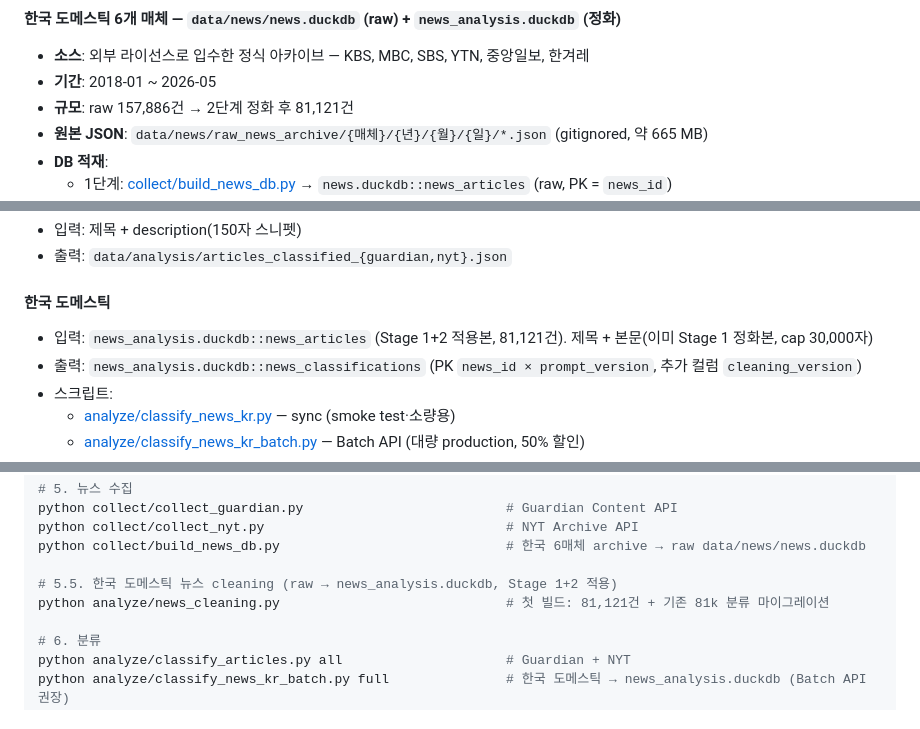
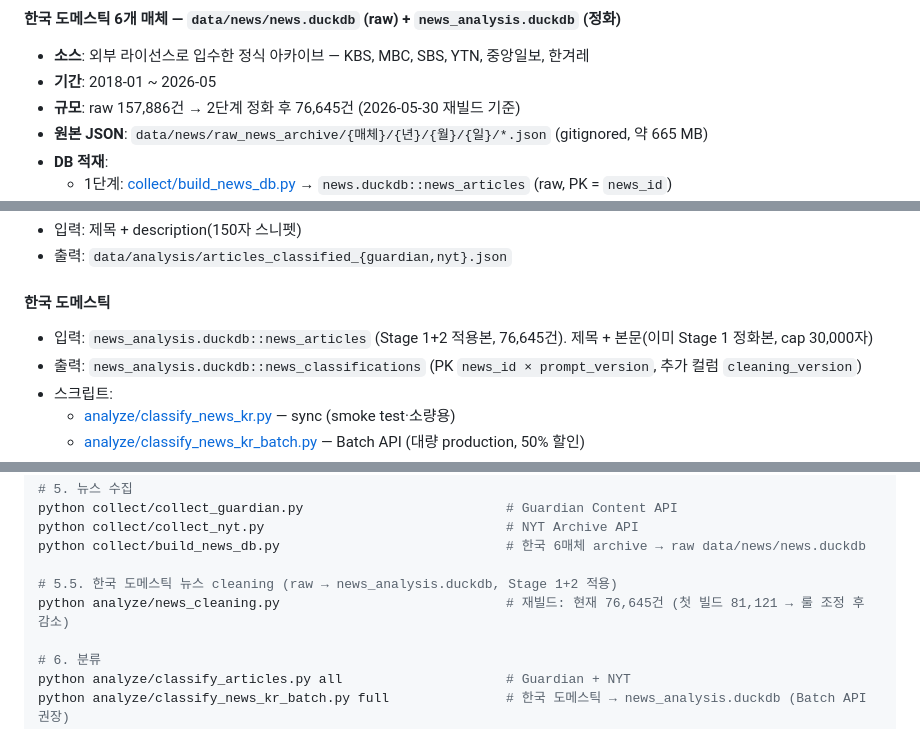
Before and after one commit to jash0967/assembly_data, a Markdown page: WORKFLOW.md, 3 parts joined by grey strips. Drawn GitHub-style.

```diff
--- a/WORKFLOW.md
+++ b/WORKFLOW.md
@@ -135,7 +135,7 @@ Carvão Appendix II 기준 정본:
 #### 한국 도메스틱 6개 매체 — `data/news/news.duckdb` (raw) + `news_analysis.duckdb` (정화)
 - **소스**: 외부 라이선스로 입수한 정식 아카이브 — KBS, MBC, SBS, YTN, 중앙일보, 한겨레
 - **기간**: 2018-01 ~ 2026-05
-- **규모**: raw 157,886건 → 2단계 정화 후 81,121건
+- **규모**: raw 157,886건 → 2단계 정화 후 76,645건 (2026-05-30 재빌드 기준)
 - **원본 JSON**: `data/news/raw_news_archive/{매체}/{년}/{월}/{일}/*.json` (gitignored, 약 665 MB)
 - **DB 적재**:
   - 1단계: [collect/build_news_db.py](collect/build_news_db.py) → `news.duckdb::news_articles` (raw, PK = `news_id`)
@@ -212,7 +212,7 @@ Carvão Appendix II 기준 정본:
 - 출력: `data/analysis/articles_classified_{guardian,nyt}.json`
 
 #### 한국 도메스틱
-- 입력: `news_analysis.duckdb::news_articles` (Stage 1+2 적용본, 81,121건). 제목 + 본문(이미 Stage 1 정화본, cap 30,000자)
+- 입력: `news_analysis.duckdb::news_articles` (Stage 1+2 적용본, 76,645건). 제목 + 본문(이미 Stage 1 정화본, cap 30,000자)
 - 출력: `news_analysis.duckdb::news_classifications` (PK `news_id × prompt_version`, 추가 컬럼 `cleaning_version`)
 - 스크립트:
   - [analyze/classify_news_kr.py](analyze/classify_news_kr.py) — sync (smoke test·소량용)
@@ -332,7 +332,7 @@ python collect/collect_nyt.py                               # NYT Archive API
 python collect/build_news_db.py                             # 한국 6매체 archive → raw data/news/news.duckdb
 
 # 5.5. 한국 도메스틱 뉴스 cleaning (raw → news_analysis.duckdb, Stage 1+2 적용)
-python analyze/news_cleaning.py                             # 첫 빌드: 81,121건 + 기존 81k 분류 마이그레이션
+python analyze/news_cleaning.py                             # 재빌드: 현재 76,645건 (첫 빌드 81,121 → 룰 조정 후 감소)
 
 # 6. 분류
 python analyze/classify_articles.py all                     # Guardian + NYT
```
Also changed, not shown: other parts of WORKFLOW.md (+1 -1 lines), CLAUDE.md (+3 -3 lines).
